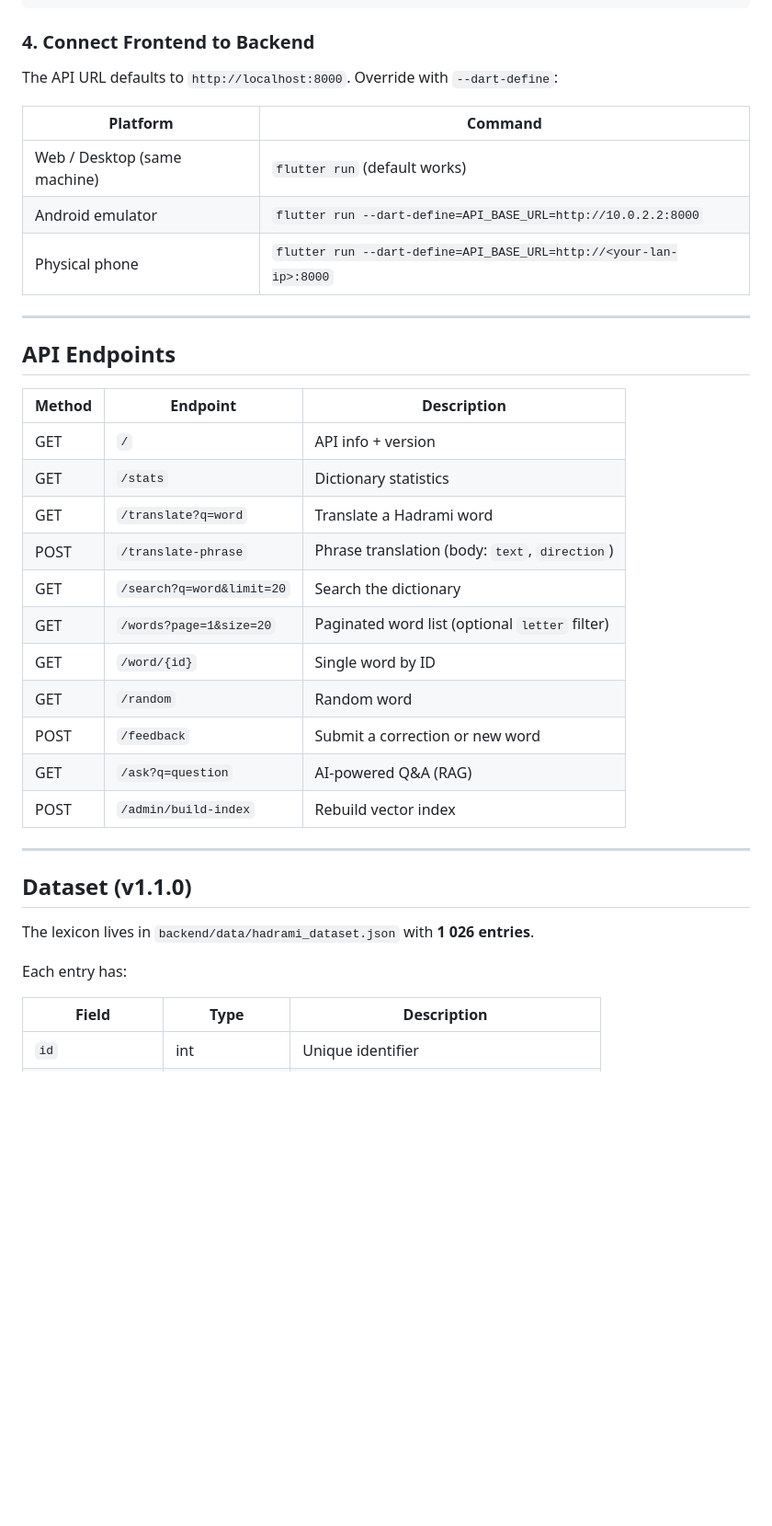
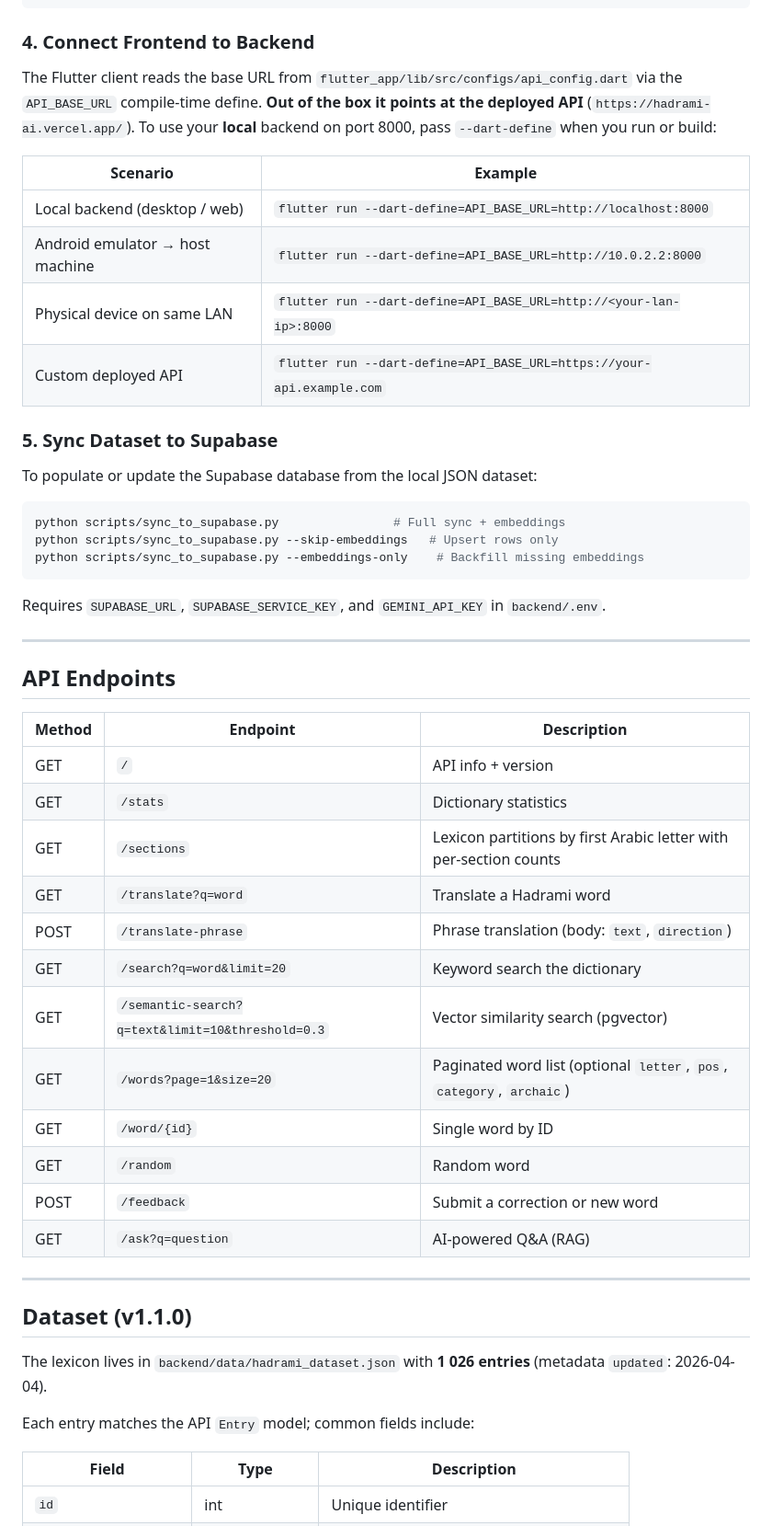
Before and after one commit to saeedbark/Hadrami_AI, a Markdown page: README.md, the part around one of its changes. Shown at 92% size. Drawn GitHub-style; blank space fills up the shorter version.

````diff
--- a/README.md
+++ b/README.md
@@ -108,13 +114,26 @@ flutter run
 
 ### 4. Connect Frontend to Backend
 
-The API URL defaults to `http://localhost:8000`. Override with `--dart-define`:
+The Flutter client reads the base URL from `flutter_app/lib/src/configs/api_config.dart` via the `API_BASE_URL` compile-time define. **Out of the box it points at the deployed API** (`https://hadrami-ai.vercel.app/`). To use your **local** backend on port 8000, pass `--dart-define` when you run or build:
 
-| Platform | Command |
+| Scenario | Example |
 |----------|---------|
-| Web / Desktop (same machine) | `flutter run` (default works) |
-| Android emulator | `flutter run --dart-define=API_BASE_URL=http://10.0.2.2:8000` |
-| Physical phone | `flutter run --dart-define=API_BASE_URL=http://<your-lan-ip>:8000` |
+| Local backend (desktop / web) | `flutter run --dart-define=API_BASE_URL=http://localhost:8000` |
+| Android emulator → host machine | `flutter run --dart-define=API_BASE_URL=http://10.0.2.2:8000` |
+| Physical device on same LAN | `flutter run --dart-define=API_BASE_URL=http://<your-lan-ip>:8000` |
+| Custom deployed API | `flutter run --dart-define=API_BASE_URL=https://your-api.example.com` |
+
+### 5. Sync Dataset to Supabase
+
+To populate or update the Supabase database from the local JSON dataset:
+
+```bash
+python scripts/sync_to_supabase.py                # Full sync + embeddings
+python scripts/sync_to_supabase.py --skip-embeddings   # Upsert rows only
+python scripts/sync_to_supabase.py --embeddings-only    # Backfill missing embeddings
+```
+
+Requires `SUPABASE_URL`, `SUPABASE_SERVICE_KEY`, and `GEMINI_API_KEY` in `backend/.env`.
 
 ---
 
@@ -124,23 +143,24 @@ The API URL defaults to `http://localhost:8000`. Override with `--dart-define`:
 |--------|----------|-------------|
 | GET | `/` | API info + version |
 | GET | `/stats` | Dictionary statistics |
+| GET | `/sections` | Lexicon partitions by first Arabic letter with per-section counts |
 | GET | `/translate?q=word` | Translate a Hadrami word |
 | POST | `/translate-phrase` | Phrase translation (body: `text`, `direction`) |
-| GET | `/search?q=word&limit=20` | Search the dictionary |
-| GET | `/words?page=1&size=20` | Paginated word list (optional `letter` filter) |
+| GET | `/search?q=word&limit=20` | Keyword search the dictionary |
+| GET | `/semantic-search?q=text&limit=10&threshold=0.3` | Vector similarity search (pgvector) |
+| GET | `/words?page=1&size=20` | Paginated word list (optional `letter`, `pos`, `category`, `archaic`) |
 | GET | `/word/{id}` | Single word by ID |
 | GET | `/random` | Random word |
 | POST | `/feedback` | Submit a correction or new word |
 | GET | `/ask?q=question` | AI-powered Q&A (RAG) |
-| POST | `/admin/build-index` | Rebuild vector index |
 
 ---
 
 ## Dataset (v1.1.0)
 
-The lexicon lives in `backend/data/hadrami_dataset.json` with **1 026 entries**.
+The lexicon lives in `backend/data/hadrami_dataset.json` with **1 026 entries** (metadata `updated`: 2026-04-04).
 
-Each entry has:
+Each entry matches the API `Entry` model; common fields include:
 
 | Field | Type | Description |
 |-------|------|-------------|
````
Also changed, not shown: other parts of README.md (+23 -7 lines), ROADMAP.md (+7 -2 lines), summary_of_changes_ar.md (added, +33 -0 lines).
